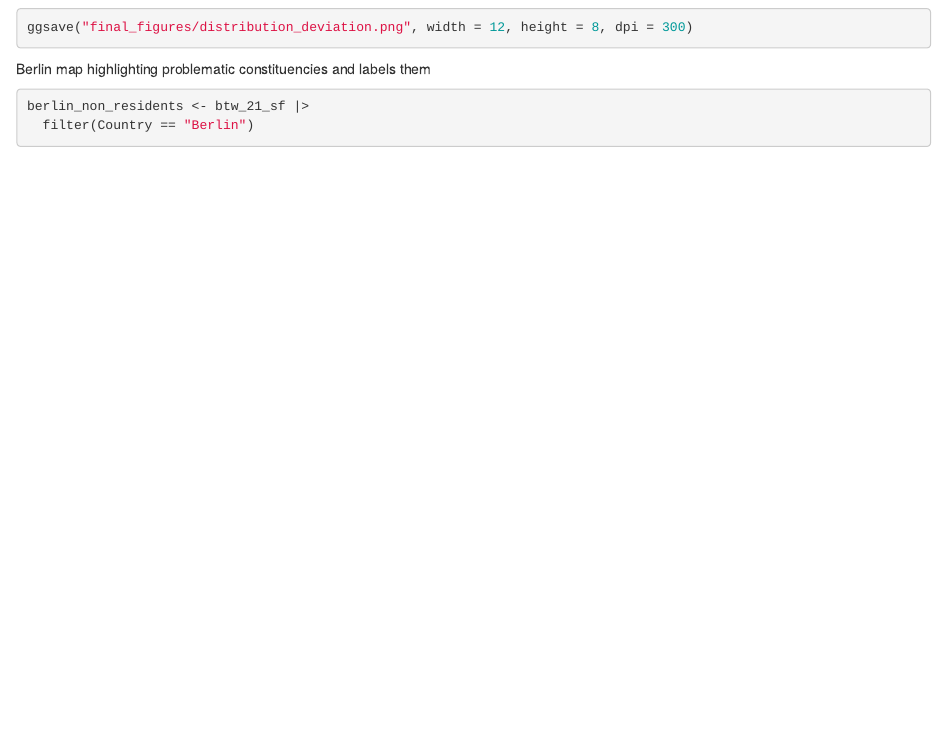
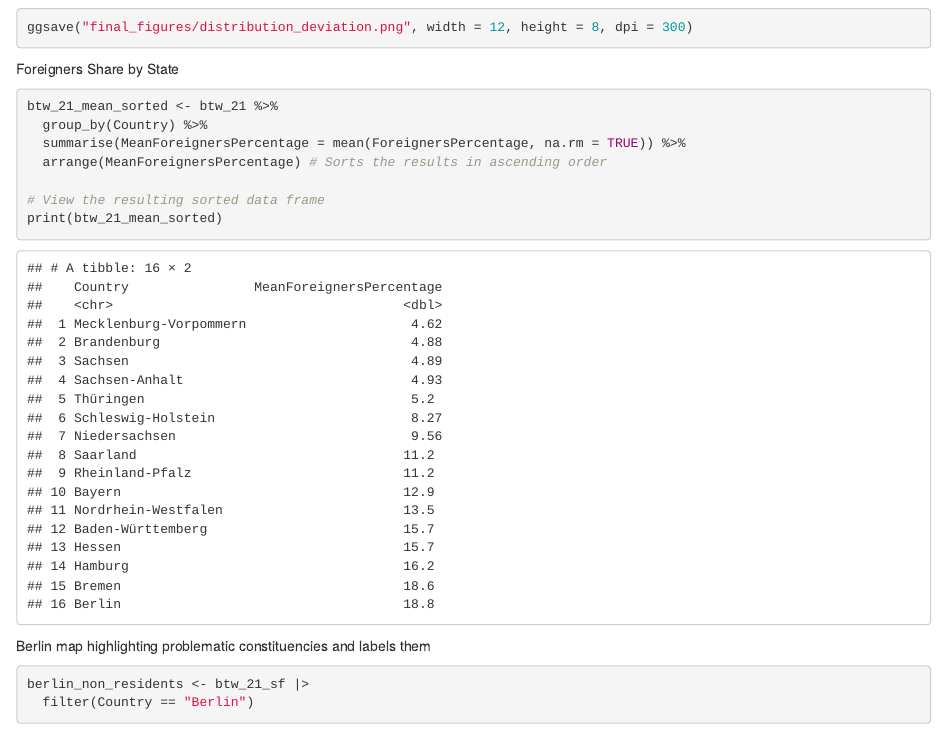
Before and after one commit to carlo-gress/ma_thesis, an R Markdown document (thesis.Rmd): the page in a window 1100 px wide, from 12830 px down. Rendered offline with R 4.5, knitr and Pandoc, with nearby package versions; some code elsewhere in the file could not run offline; common packages that the code uses without loading them are loaded.

Commit message:
several changes

````diff
--- a/thesis.Rmd
+++ b/thesis.Rmd
@@ -450,6 +450,16 @@ ggplot(btw21_long, aes(x = value, fill = variable)) +
   labs(y = "Frequency", x = "")
 
 ggsave("final_figures/distribution_deviation.png", width = 12, height = 8, dpi = 300)
+```
+Foreigners Share by State
+```{r}
+btw_21_mean_sorted <- btw_21 %>%
+  group_by(Country) %>%
+  summarise(MeanForeignersPercentage = mean(ForeignersPercentage, na.rm = TRUE)) %>%
+  arrange(MeanForeignersPercentage) # Sorts the results in ascending order
+
+# View the resulting sorted data frame
+print(btw_21_mean_sorted)
 ```
 
 Berlin map highlighting problematic constituencies and labels them
````
Also changed, not shown: final_figures/berlin_redist_plot.png (added), final_figures/foreigners_percentage_annotated.png, final_figures/simulations.png (added).
